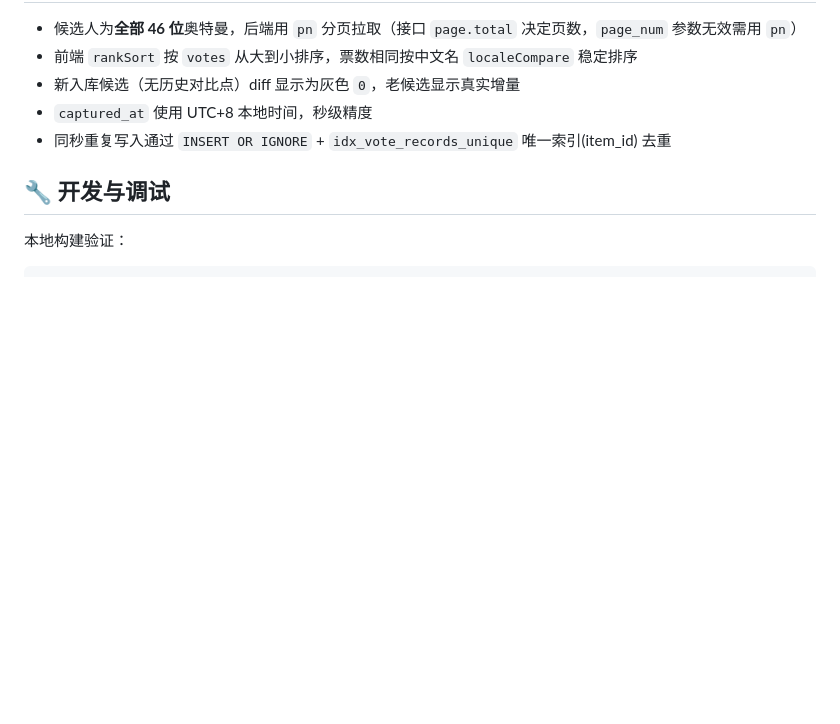
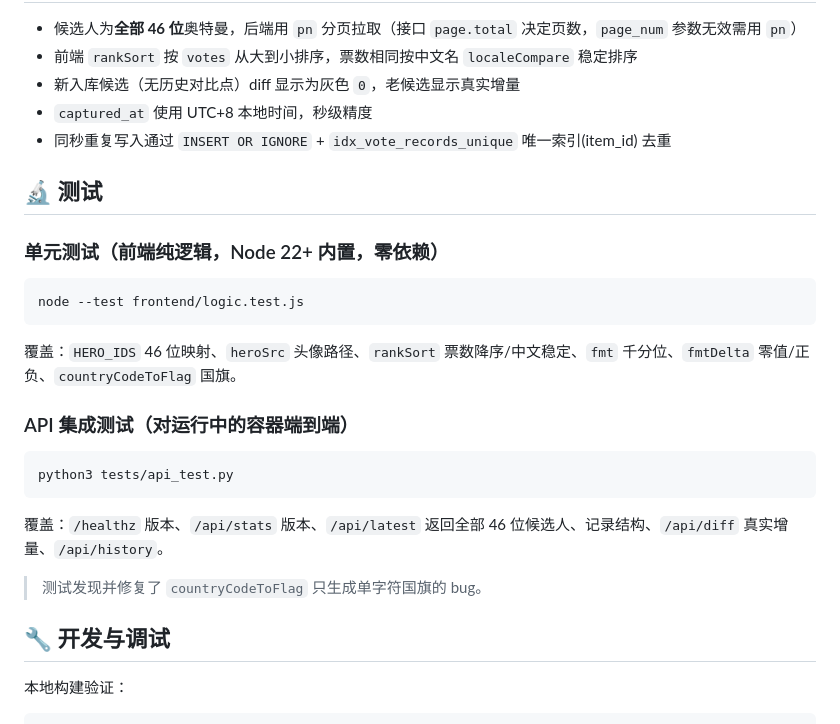
Before and after one commit to nekomini88/bili-vote-tracker, a Markdown page: README.md, the part around the change. Rendered like a GitHub page; blank space fills up the shorter version.

Commit message:
docs: README 增加测试章节（单元+集成测试运行方式）

````diff
--- a/README.md
+++ b/README.md
@@ -93,6 +93,22 @@ bili-vote-tracker/
 - `captured_at` 使用 UTC+8 本地时间，秒级精度
 - 同秒重复写入通过 `INSERT OR IGNORE` + `idx_vote_records_unique` 唯一索引(item_id) 去重
 
+## 🔬 测试
+
+### 单元测试（前端纯逻辑，Node 22+ 内置，零依赖）
+```bash
+node --test frontend/logic.test.js
+```
+覆盖：`HERO_IDS` 46 位映射、`heroSrc` 头像路径、`rankSort` 票数降序/中文稳定、`fmt` 千分位、`fmtDelta` 零值/正负、`countryCodeToFlag` 国旗。
+
+### API 集成测试（对运行中的容器端到端）
+```bash
+python3 tests/api_test.py
+```
+覆盖：`/healthz` 版本、`/api/stats` 版本、`/api/latest` 返回全部 46 位候选人、记录结构、`/api/diff` 真实增量、`/api/history`。
+
+> 测试发现并修复了 `countryCodeToFlag` 只生成单字符国旗的 bug。
+
 ## 🔧 开发与调试
 
 本地构建验证：
````
